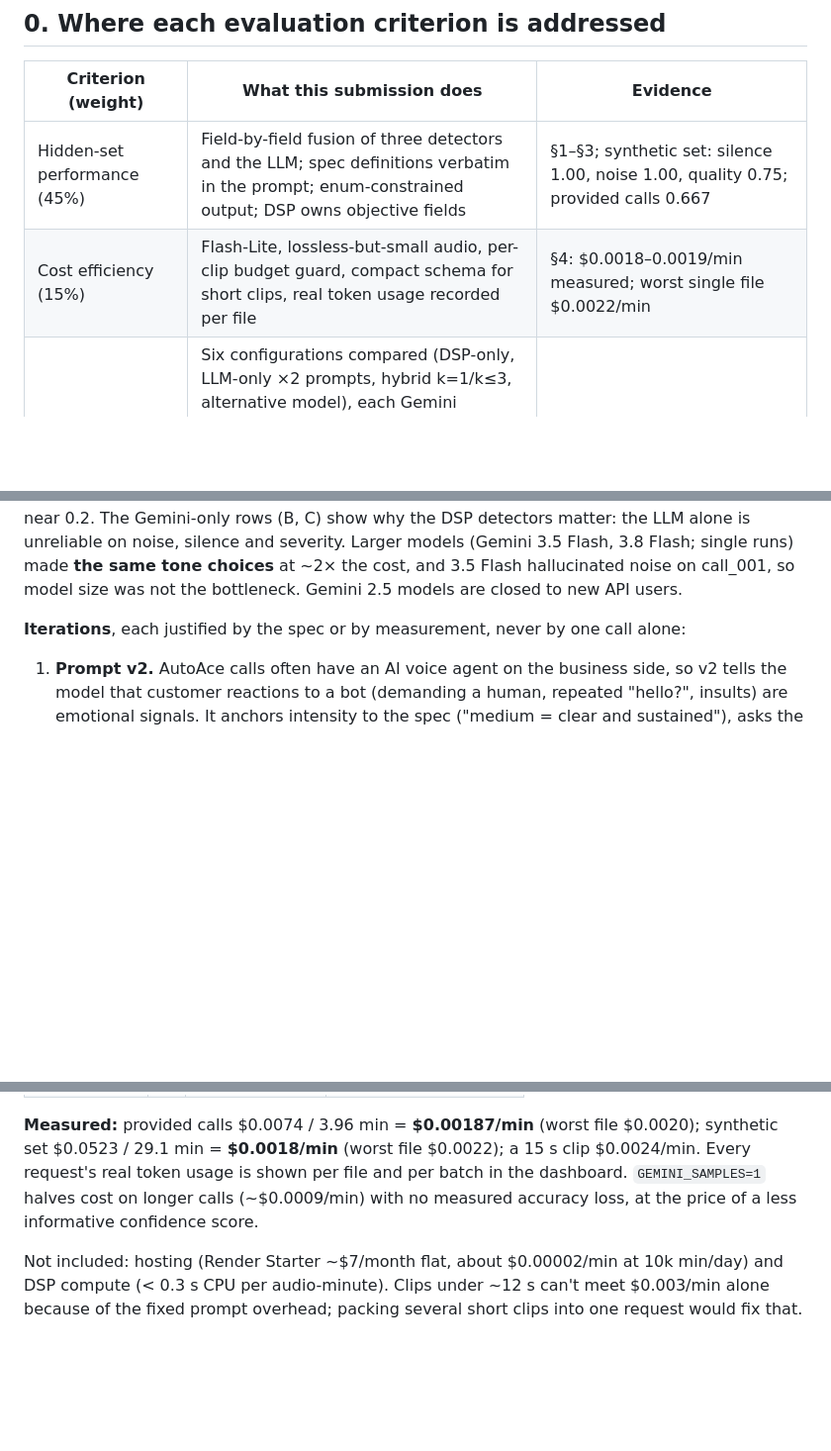
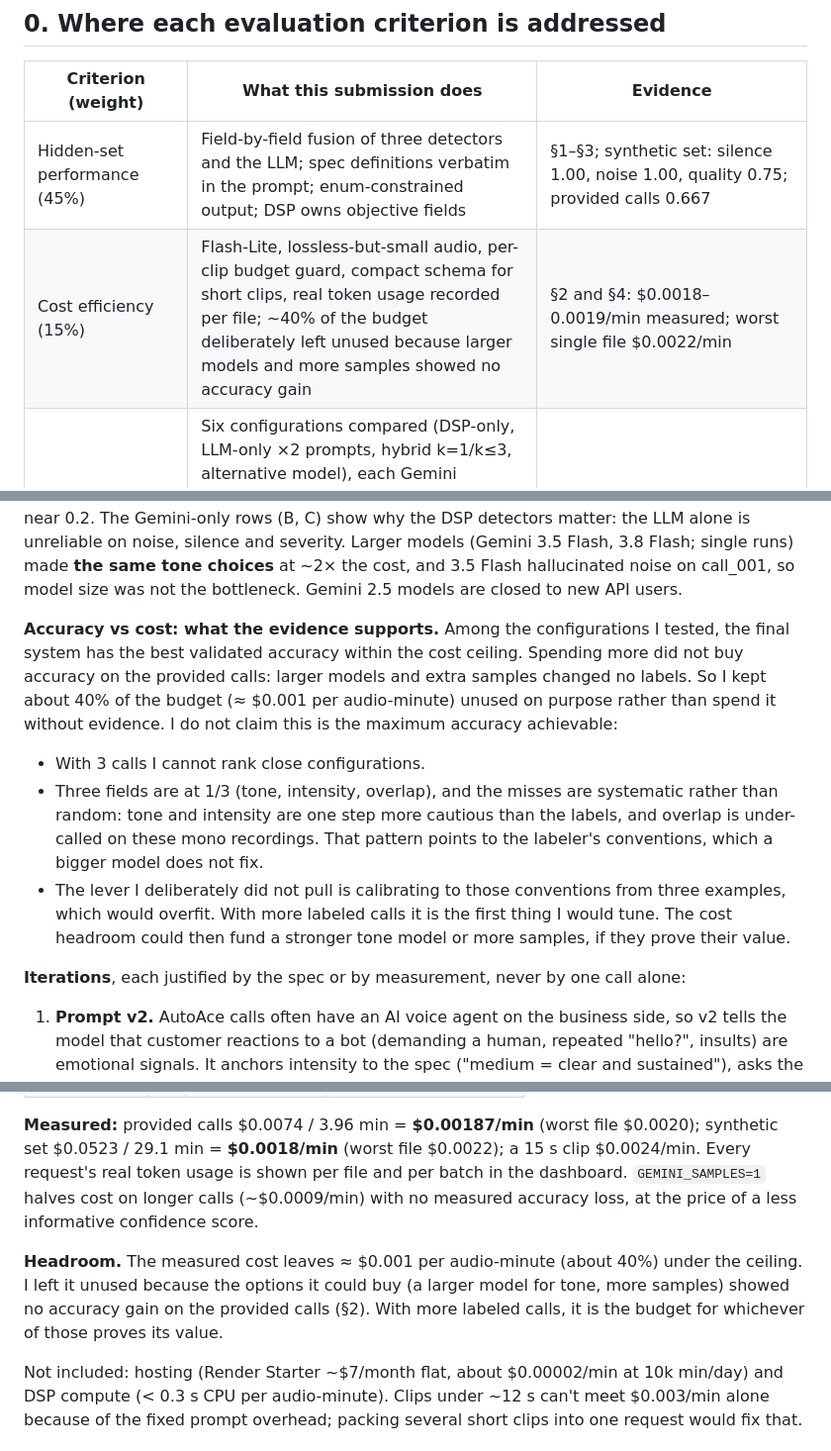
Before and after one commit to engineerdragon01/voice_analyzer, a Markdown page: docs/MEMO.md, 3 parts joined by grey strips. Shown at 99% size. Rendered like a GitHub page; blank space fills up the shorter version.

```diff
--- a/docs/MEMO.md
+++ b/docs/MEMO.md
@@ -11,7 +11,7 @@ both tone misses adjacent-class.
 | Criterion (weight) | What this submission does | Evidence |
 |---|---|---|
 | Hidden-set performance (45%) | Field-by-field fusion of three detectors and the LLM; spec definitions verbatim in the prompt; enum-constrained output; DSP owns objective fields | §1–§3; synthetic set: silence 1.00, noise 1.00, quality 0.75; provided calls 0.667 |
-| Cost efficiency (15%) | Flash-Lite, lossless-but-small audio, per-clip budget guard, compact schema for short clips, real token usage recorded per file | §4: $0.0018–0.0019/min measured; worst single file $0.0022/min |
+| Cost efficiency (15%) | Flash-Lite, lossless-but-small audio, per-clip budget guard, compact schema for short clips, real token usage recorded per file; ~40% of the budget deliberately left unused because larger models and more samples showed no accuracy gain | §2 and §4: $0.0018–0.0019/min measured; worst single file $0.0022/min |
 | Technical rigor (15%) | Six configurations compared (DSP-only, LLM-only ×2 prompts, hybrid k=1/k≤3, alternative model), each Gemini configuration run twice; zero-shot (no label leakage); thresholds set in wide data gaps and confirmed on a 34-clip synthetic set; offline re-scoring; calibration analysis | §2, §3, `results/` |
 | Production practicality (10%) | Per-file isolation, retries, fail-fast on permanent errors, memory budget for a 512 MB instance, crash-loop guard, audio deleted after analysis, single container | §5, §6, §7 |
 | Communication (5%) | This memo, a step-by-step README, per-call prediction table, explicit limitations | README, `../predictions/README.md`, §8 |
@@ -52,6 +52,18 @@ output a non-neutral tone, so its tone macro-F1 on a realistic hidden set is cap
 (B, C) show why the DSP detectors matter: the LLM alone is unreliable on noise, silence and severity. Larger models
 (Gemini 3.5 Flash, 3.8 Flash; single runs) made **the same tone choices** at ~2× the cost, and 3.5 Flash
 hallucinated noise on call_001, so model size was not the bottleneck. Gemini 2.5 models are closed to new API users.
+
+**Accuracy vs cost: what the evidence supports.** Among the configurations I tested, the final system has the best
+validated accuracy within the cost ceiling. Spending more did not buy accuracy on the provided calls: larger models
+and extra samples changed no labels. So I kept about 40% of the budget (≈ $0.001 per audio-minute) unused on
+purpose rather than spend it without evidence. I do not claim this is the maximum accuracy achievable:
+- With 3 calls I cannot rank close configurations.
+- Three fields are at 1/3 (tone, intensity, overlap), and the misses are systematic rather than random: tone and
+  intensity are one step more cautious than the labels, and overlap is under-called on these mono recordings. That
+  pattern points to the labeler's conventions, which a bigger model does not fix.
+- The lever I deliberately did not pull is calibrating to those conventions from three examples, which would overfit.
+  With more labeled calls it is the first thing I would tune. The cost headroom could then fund a stronger tone
+  model or more samples, if they prove their value.
 
 **Iterations**, each justified by the spec or by measurement, never by one call alone:
 1. **Prompt v2.** AutoAce calls often have an AI voice agent on the business side, so v2 tells the model that
@@ -158,6 +170,10 @@ $0.0025/min. Clips under 20 s use a compact schema without the free-text evidenc
 per file and per batch in the dashboard. `GEMINI_SAMPLES=1` halves cost on longer calls (~$0.0009/min) with no
 measured accuracy loss, at the price of a less informative confidence score.
 
+**Headroom.** The measured cost leaves ≈ $0.001 per audio-minute (about 40%) under the ceiling. I left it unused
+because the options it could buy (a larger model for tone, more samples) showed no accuracy gain on the provided
+calls (§2). With more labeled calls, it is the budget for whichever of those proves its value.
+
 Not included: hosting (Render Starter ~$7/month flat, about $0.00002/min at 10k min/day) and DSP compute (< 0.3 s
 CPU per audio-minute). Clips under ~12 s can't meet $0.003/min alone because of the fixed prompt overhead; packing
 several short clips into one request would fix that.
```
Also changed, not shown: README.md (+2 -1 lines).
